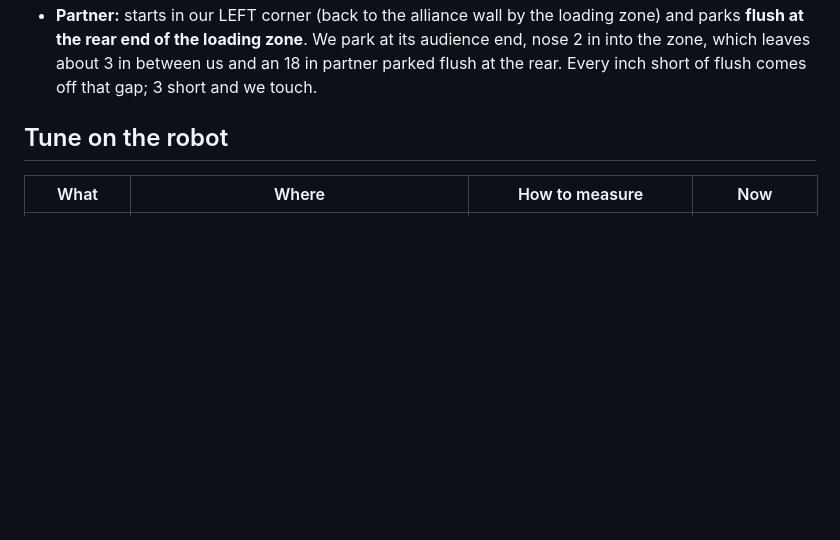
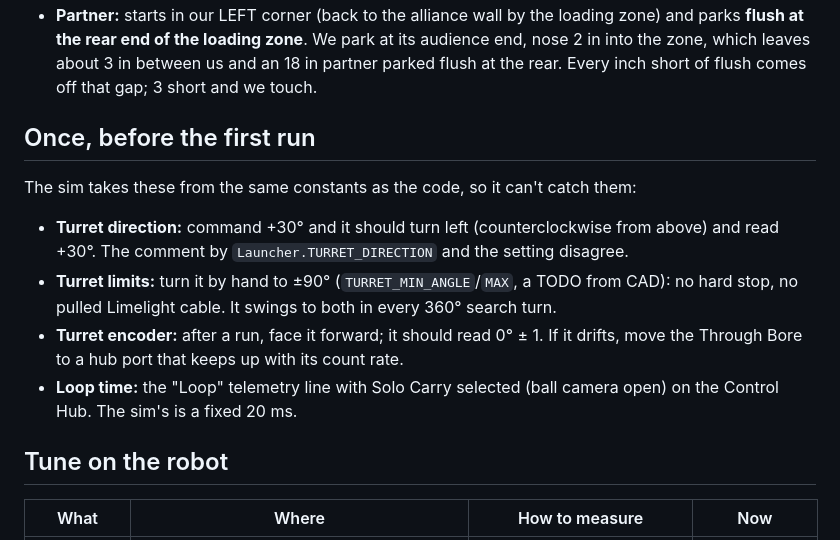
Before and after one commit to Aragon-Robotics-Team/ftc-26-27-BIOBUZZ, a Markdown page: doc/solo-carry.md, the part around the change. GitHub-like rendering; blank space fills up the shorter version.

Commit message:
doc/solo-carry.md: hardware checks the sim can't catch (turret direction, limits, encoder, loop time)

```diff
--- a/doc/solo-carry.md
+++ b/doc/solo-carry.md
@@ -29,6 +29,19 @@ drifting. All tip and park, 42 to 45.
 - **Partner:** starts in our LEFT corner (back to the alliance wall by the loading zone) and parks **flush at the rear
   end of the loading zone**. We park at its audience end, nose 2 in into the zone, which leaves about 3 in between
   us and an 18 in partner parked flush at the rear. Every inch short of flush comes off that gap; 3 short and we touch.
+
+## Once, before the first run
+
+The sim takes these from the same constants as the code, so it can't catch them:
+
+- **Turret direction:** command +30° and it should turn left (counterclockwise from above) and read +30°. The
+  comment by `Launcher.TURRET_DIRECTION` and the setting disagree.
+- **Turret limits:** turn it by hand to ±90° (`TURRET_MIN_ANGLE`/`MAX`, a TODO from CAD): no hard stop, no pulled
+  Limelight cable. It swings to both in every 360° search turn.
+- **Turret encoder:** after a run, face it forward; it should read 0° ± 1. If it drifts, move the Through Bore to a
+  hub port that keeps up with its count rate.
+- **Loop time:** the "Loop" telemetry line with Solo Carry selected (ball camera open) on the Control Hub. The sim's
+  is a fixed 20 ms.
 
 ## Tune on the robot
 
```
